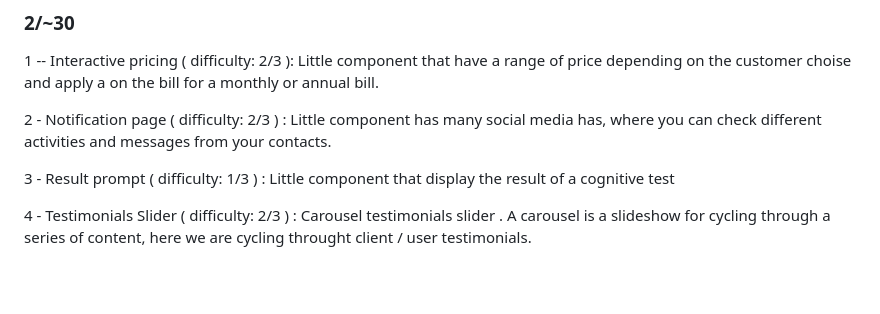
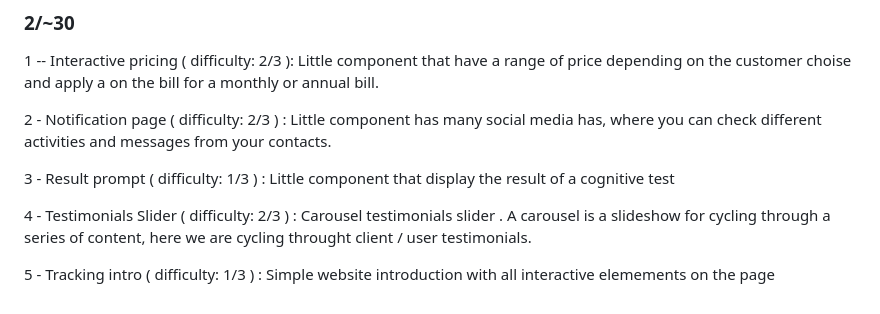
Before and after one commit to Corentin-Damas/Challenges_features, a Markdown page: README.md, the part around the change. Rendered like a GitHub page; blank space fills up the shorter version.

```diff
--- a/README.md
+++ b/README.md
@@ -25,3 +25,5 @@ The difficulty for each of the challenges are going from 1 to 3 where :
 3 - Result prompt ( difficulty: 1/3 ) : Little component that display the result of a cognitive test
 
 4 - Testimonials Slider ( difficulty: 2/3 ) : Carousel testimonials slider . A carousel is a slideshow for cycling through a series of content, here we are cycling throught client / user testimonials.
+
+5 - Tracking intro ( difficulty: 1/3 ) : Simple website introduction with all interactive elemements on the page
```
Also changed, not shown: Tracking intro/README.md (added, +21 -0 lines), Tracking intro/images/favicon-32x32.png (added), Tracking intro/screenshots/active-states.jpg (added), 7 other files.
